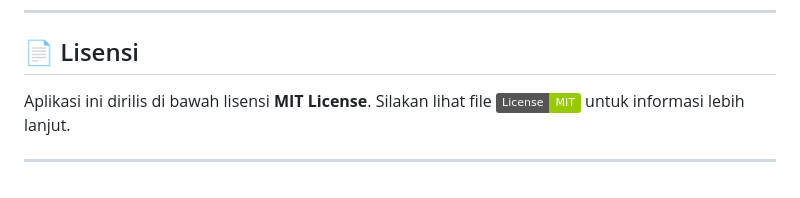
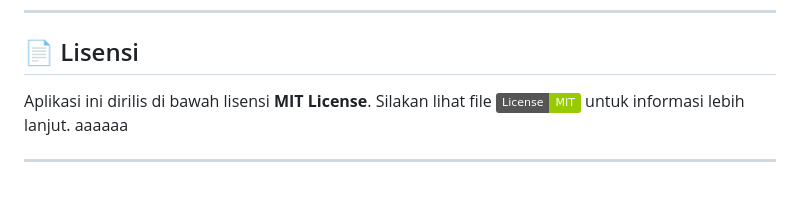
Before and after one commit to NauvalMaulana-damn/CTRL-V-JHIC, a Markdown page: README.md, the part around the change. GitHub-like rendering; badges without logos.

Commit message:
testtt commit

```diff
--- a/README.md
+++ b/README.md
@@ -88,6 +88,6 @@ php artisan serve
 
 ## 📄 Lisensi
 
-Aplikasi ini dirilis di bawah lisensi **MIT License**. Silakan lihat file <a href="LICENSE"><img src="https://img.shields.io/badge/License-MIT-green" alt="License"></a> untuk informasi lebih lanjut.
+Aplikasi ini dirilis di bawah lisensi **MIT License**. Silakan lihat file <a href="LICENSE"><img src="https://img.shields.io/badge/License-MIT-green" alt="License"></a> untuk informasi lebih lanjut. aaaaaa
 
 ---
```
